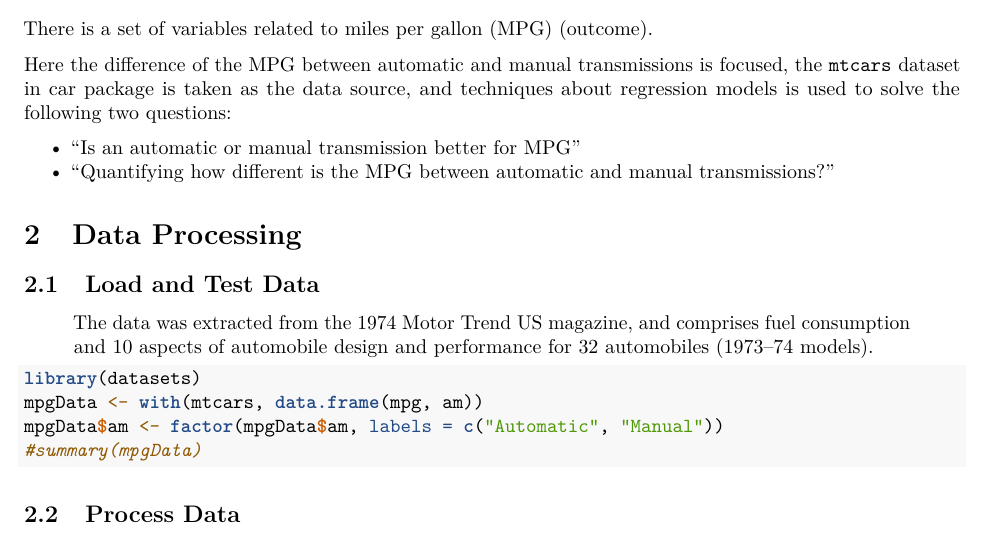
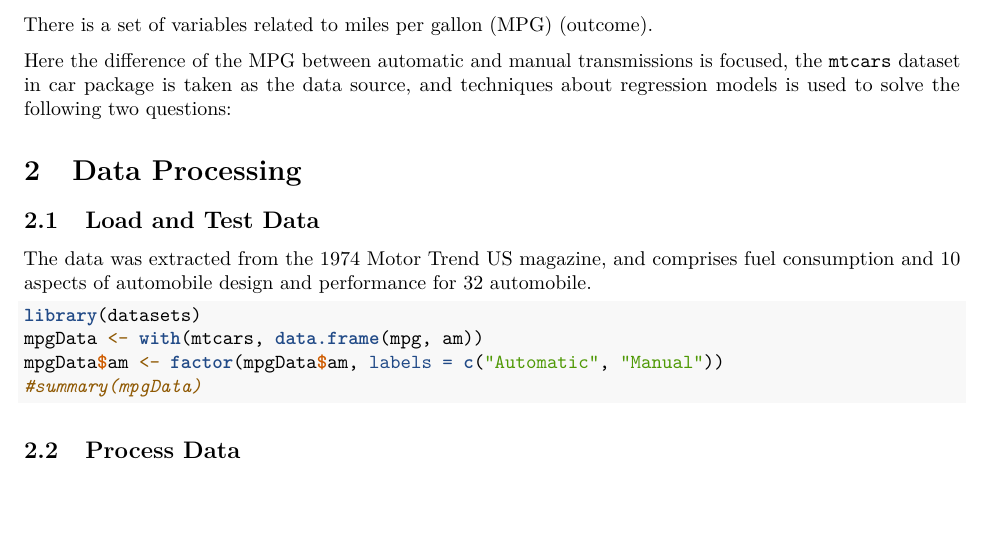
Before and after one commit to shrikant2002/Developing-DP, an R Markdown document (part0_regmods-mtcars/part0_regmods-mtcars.Rmd): part of page 1 of 3, cut so that both start at the same text, the shorter picture padded with empty space. Rendered offline with R 4.5, knitr and Pandoc, then LaTeX, with nearby package versions.

Commit message:
changes few

````diff
--- a/part0_regmods-mtcars/part0_regmods-mtcars.Rmd
+++ b/part0_regmods-mtcars/part0_regmods-mtcars.Rmd
@@ -19,15 +19,12 @@ Here the difference of the MPG between automatic and manual transmissions is foc
 the `mtcars` dataset in car package is taken as the data source,
 and techniques about regression models is used to solve the following two questions:
 
-* “Is an automatic or manual transmission better for MPG”
-*  “Quantifying how different is the MPG between automatic and manual transmissions?”
-
 
 # Data Processing
 
 ## Load and Test Data
 
-> The data was extracted from the 1974 Motor Trend US magazine, and comprises fuel consumption and 10 aspects of automobile design and performance for 32 automobiles (1973–74 models).
+ The data was extracted from the 1974 Motor Trend US magazine, and comprises fuel consumption and 10 aspects of automobile design and performance for 32 automobile.
 
 ```{r cache=TRUE}
 library(datasets)
````
